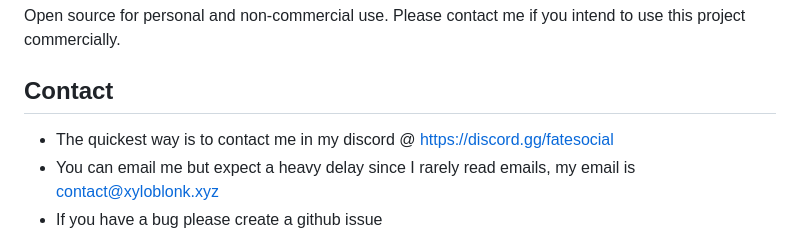
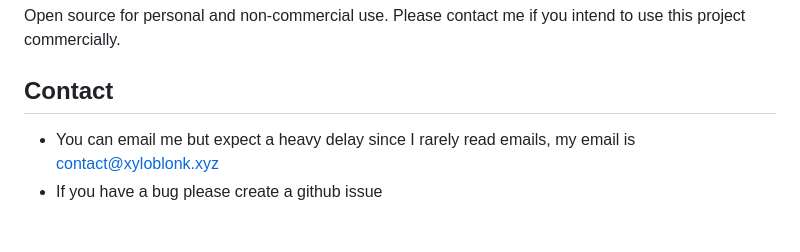
Before and after one commit to xyloblonk/lightweight-browser, a Markdown page: README.md, the part around the change. GitHub-like rendering.

```diff
--- a/README.md
+++ b/README.md
@@ -94,7 +94,6 @@ Open source for personal and non-commercial use.
 Please contact me if you intend to use this project commercially.
 
 ## Contact
-- The quickest way is to contact me in my discord @ https://discord.gg/fatesocial
 - You can email me but expect a heavy delay since I rarely read emails, my email is contact@xyloblonk.xyz
 - If you have a bug please create a github issue
 
```
